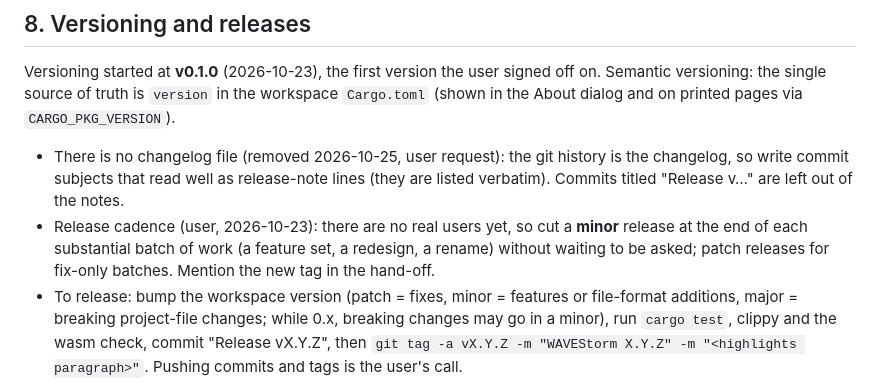
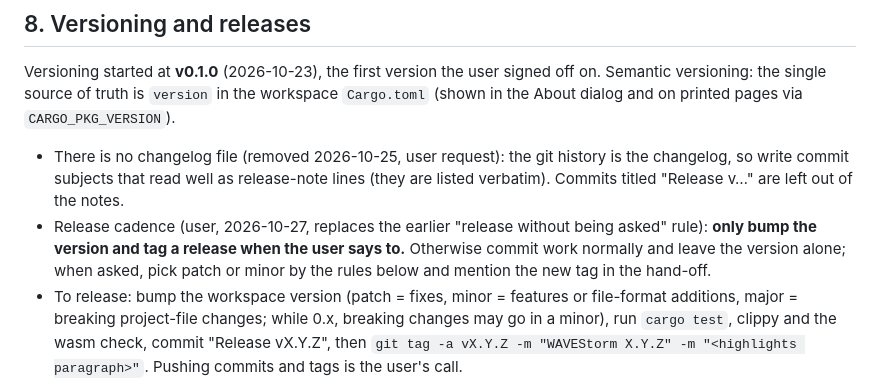
Before and after one commit to Coletronix/wavestorm, a Markdown page: AGENTS.md, the part around the change. Rendered like a GitHub page.

Commit message:
AGENTS.md: bump the version only when the user asks
Co-Authored-By: Claude Opus 5.5 <noreply@anthropic.com>

```diff
--- a/AGENTS.md
+++ b/AGENTS.md
@@ -416,10 +416,10 @@ Semantic versioning: the single source of truth is `version` in the workspace `C
 - There is no changelog file (removed 2026-10-25, user request): the git history is the
   changelog, so write commit subjects that read well as release-note lines (they are listed
   verbatim). Commits titled "Release v…" are left out of the notes.
-- Release cadence (user, 2026-10-23): there are no real users yet, so cut a **minor** release
-  at the end of each substantial batch of work (a feature set, a redesign, a rename) without
-  waiting to be asked; patch releases for fix-only batches. Mention the new tag in the
-  hand-off.
+- Release cadence (user, 2026-10-27, replaces the earlier "release without being asked"
+  rule): **only bump the version and tag a release when the user says to.** Otherwise commit
+  work normally and leave the version alone; when asked, pick patch or minor by the rules
+  below and mention the new tag in the hand-off.
 - To release: bump the workspace version (patch = fixes, minor = features or file-format
   additions, major = breaking project-file changes; while 0.x, breaking changes may go in a
   minor), run `cargo test`, clippy and the wasm check, commit "Release vX.Y.Z", then
```
